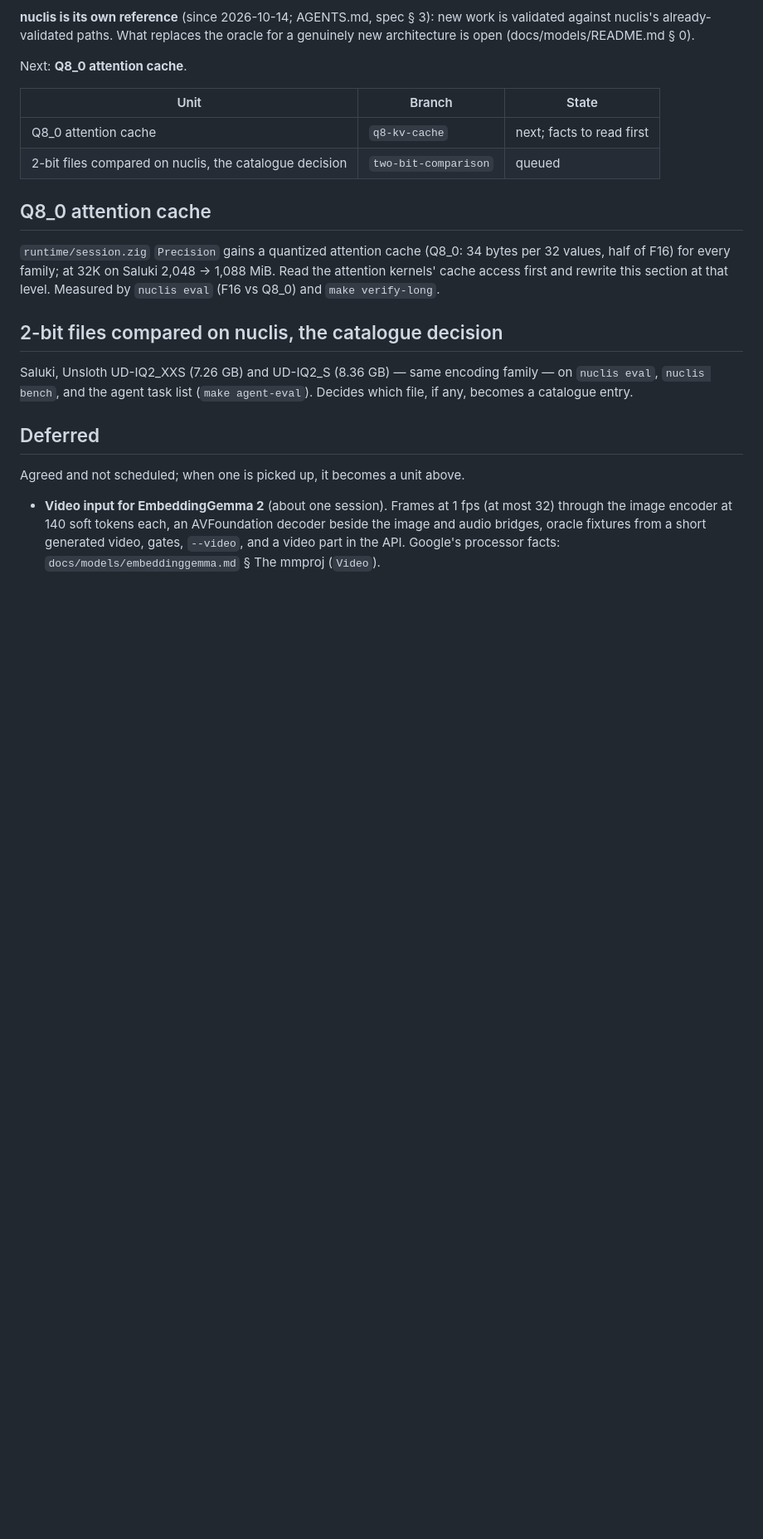
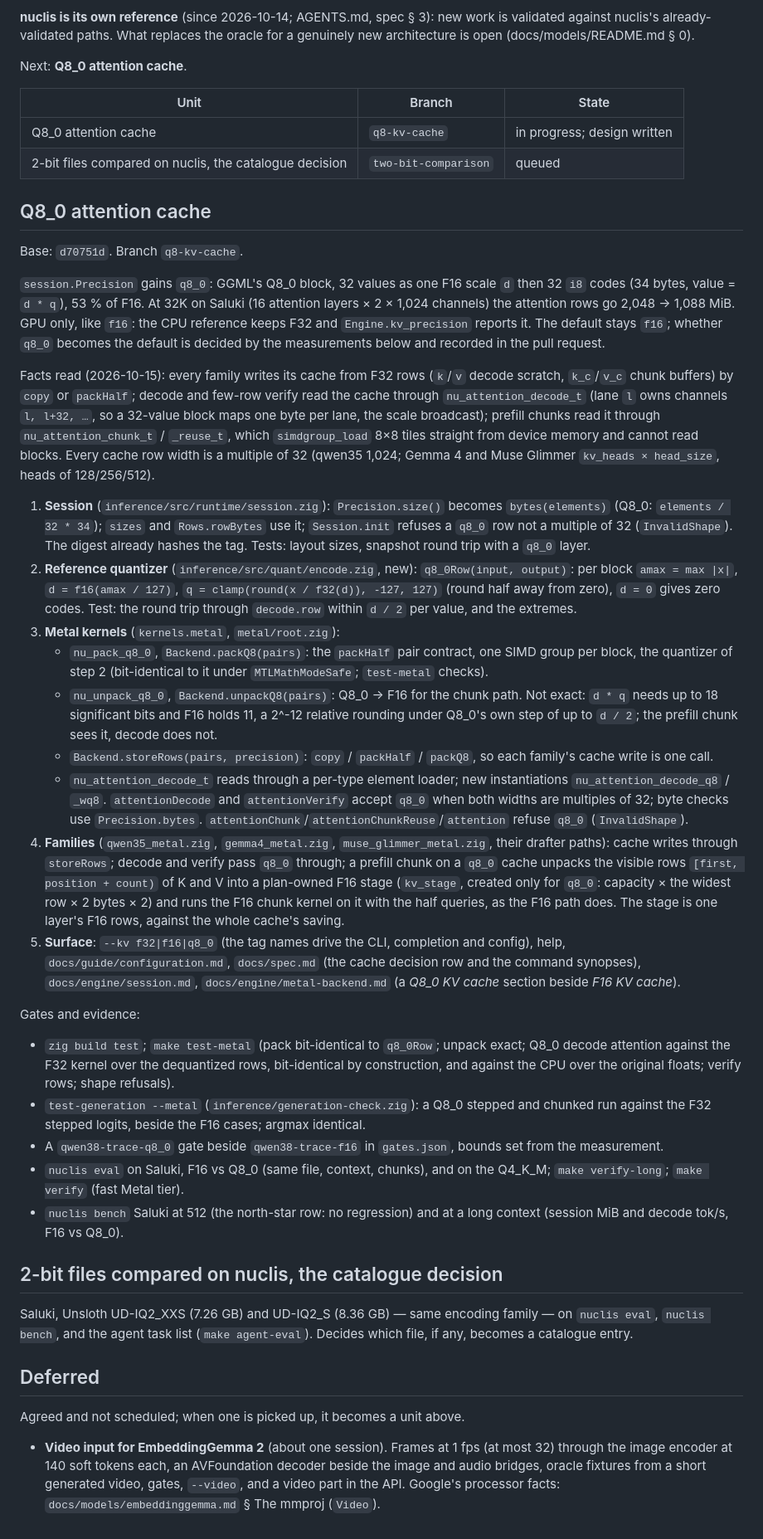
Before and after one commit to tildaslashalef/nuclis, a Markdown page: TODO.md, the part around the change. Shown at 83% size. Drawn GitHub-style; blank space fills up the shorter version.

Commit message:
docs(todo): design the Q8_0 attention cache at the kernels' level
Co-Authored-By: Claude Opus 5.5 <noreply@anthropic.com>

```diff
--- a/TODO.md
+++ b/TODO.md
@@ -40,16 +40,86 @@ Next: **Q8_0 attention cache**.
 
 | Unit | Branch | State |
 | --- | --- | --- |
-| Q8_0 attention cache | `q8-kv-cache` | next; facts to read first |
+| Q8_0 attention cache | `q8-kv-cache` | in progress; design written |
 | 2-bit files compared on nuclis, the catalogue decision | `two-bit-comparison` | queued |
 
 ## Q8_0 attention cache
 
-`runtime/session.zig` `Precision` gains a quantized attention cache
-(Q8_0: 34 bytes per 32 values, half of F16) for every family; at 32K on
-Saluki 2,048 → 1,088 MiB. Read the attention kernels' cache access first
-and rewrite this section at that level. Measured by `nuclis eval` (F16 vs
-Q8_0) and `make verify-long`.
+Base: `d70751d`. Branch `q8-kv-cache`.
+
+`session.Precision` gains `q8_0`: GGML's Q8_0 block, 32 values as one
+F16 scale `d` then 32 `i8` codes (34 bytes, value = `d * q`), 53 % of
+F16. At 32K on Saluki (16 attention layers × 2 × 1,024 channels) the
+attention rows go 2,048 → 1,088 MiB. GPU only, like `f16`: the CPU
+reference keeps F32 and `Engine.kv_precision` reports it. The default
+stays `f16`; whether `q8_0` becomes the default is decided by the
+measurements below and recorded in the pull request.
+
+Facts read (2026-10-15): every family writes its cache from F32 rows
+(`k`/`v` decode scratch, `k_c`/`v_c` chunk buffers) by `copy` or
+`packHalf`; decode and few-row verify read the cache through
+`nu_attention_decode_t` (lane `l` owns channels `l, l+32, …`, so a
+32-value block maps one byte per lane, the scale broadcast); prefill
+chunks read it through `nu_attention_chunk_t` / `_reuse_t`, which
+`simdgroup_load` 8×8 tiles straight from device memory and cannot read
+blocks. Every cache row width is a multiple of 32 (qwen35 1,024; Gemma 4
+and Muse Glimmer `kv_heads × head_size`, heads of 128/256/512).
+
+1. **Session** (`inference/src/runtime/session.zig`): `Precision.size()`
+   becomes `bytes(elements)` (Q8_0: `elements / 32 * 34`); `sizes` and
+   `Rows.rowBytes` use it; `Session.init` refuses a `q8_0` row not a
+   multiple of 32 (`InvalidShape`). The digest already hashes the tag.
+   Tests: layout sizes, snapshot round trip with a `q8_0` layer.
+2. **Reference quantizer** (`inference/src/quant/encode.zig`, new):
+   `q8_0Row(input, output)`: per block `amax = max |x|`,
+   `d = f16(amax / 127)`, `q = clamp(round(x / f32(d)), -127, 127)`
+   (round half away from zero), `d = 0` gives zero codes. Test: the
+   round trip through `decode.row` within `d / 2` per value, and the
+   extremes.
+3. **Metal kernels** (`kernels.metal`, `metal/root.zig`):
+   - `nu_pack_q8_0`, `Backend.packQ8(pairs)`: the `packHalf` pair
+     contract, one SIMD group per block, the quantizer of step 2
+     (bit-identical to it under `MTLMathModeSafe`; `test-metal` checks).
+   - `nu_unpack_q8_0`, `Backend.unpackQ8(pairs)`: Q8_0 → F16 for the
+     chunk path. Not exact: `d * q` needs up to 18 significant bits and
+     F16 holds 11, a 2^-12 relative rounding under Q8_0's own step of
+     up to `d / 2`; the prefill chunk sees it, decode does not.
+   - `Backend.storeRows(pairs, precision)`: `copy` / `packHalf` /
+     `packQ8`, so each family's cache write is one call.
+   - `nu_attention_decode_t` reads through a per-type element loader;
+     new instantiations `nu_attention_decode_q8` / `_wq8`.
+     `attentionDecode` and `attentionVerify` accept `q8_0` when both
+     widths are multiples of 32; byte checks use `Precision.bytes`.
+     `attentionChunk`/`attentionChunkReuse`/`attention` refuse `q8_0`
+     (`InvalidShape`).
+4. **Families** (`qwen35_metal.zig`, `gemma4_metal.zig`,
+   `muse_glimmer_metal.zig`, their drafter paths): cache writes through
+   `storeRows`; decode and verify pass `q8_0` through; a prefill chunk on
+   a `q8_0` cache unpacks the visible rows `[first, position + count)` of
+   K and V into a plan-owned F16 stage (`kv_stage`, created only for
+   `q8_0`: capacity × the widest row × 2 bytes × 2) and runs the F16
+   chunk kernel on it with the half queries, as the F16 path does. The
+   stage is one layer's F16 rows, against the whole cache's saving.
+5. **Surface**: `--kv f32|f16|q8_0` (the tag names drive the CLI,
+   completion and config), help, `docs/guide/configuration.md`,
+   `docs/spec.md` (the cache decision row and the command synopses),
+   `docs/engine/session.md`, `docs/engine/metal-backend.md` (a *Q8_0 KV
+   cache* section beside *F16 KV cache*).
+
+Gates and evidence:
+- `zig build test`; `make test-metal` (pack bit-identical to
+  `q8_0Row`; unpack exact; Q8_0 decode attention against the F32 kernel
+  over the dequantized rows, bit-identical by construction, and against
+  the CPU over the original floats; verify rows; shape refusals).
+- `test-generation --metal` (`inference/generation-check.zig`): a Q8_0
+  stepped and chunked run against the F32 stepped logits, beside the
+  F16 cases; argmax identical.
+- A `qwen38-trace-q8_0` gate beside `qwen38-trace-f16` in `gates.json`,
+  bounds set from the measurement.
+- `nuclis eval` on Saluki, F16 vs Q8_0 (same file, context, chunks),
+  and on the Q4_K_M; `make verify-long`; `make verify` (fast Metal tier).
+- `nuclis bench` Saluki at 512 (the north-star row: no regression) and
+  at a long context (session MiB and decode tok/s, F16 vs Q8_0).
 
 ## 2-bit files compared on nuclis, the catalogue decision
 
```
